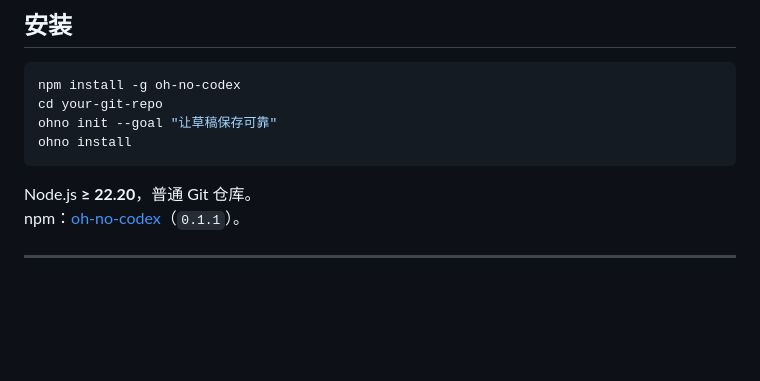
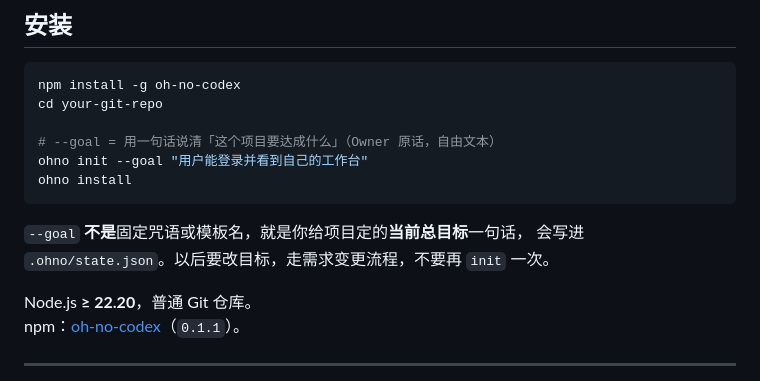
Before and after one commit to t01089572455/oh-no-codex, a Markdown page: README.zh-CN.md, the part around the change. Rendered like a GitHub page; blank space fills up the shorter version.

Commit message:
docs: clarify init --goal as free-text owner outcome

````diff
--- a/README.zh-CN.md
+++ b/README.zh-CN.md
@@ -156,9 +156,14 @@ Hooks 与 pre-commit 是**合作式护栏**。
 ```bash
 npm install -g oh-no-codex
 cd your-git-repo
-ohno init --goal "让草稿保存可靠"
+
+# --goal = 用一句话说清「这个项目要达成什么」（Owner 原话，自由文本）
+ohno init --goal "用户能登录并看到自己的工作台"
 ohno install
 ```
+
+`--goal` **不是**固定咒语或模板名，就是你给项目定的**当前总目标**一句话，
+会写进 `.ohno/state.json`。以后要改目标，走需求变更流程，不要再 `init` 一次。
 
 Node.js **≥ 22.20**，普通 Git 仓库。
 npm：[oh-no-codex](https://www.npmjs.com/package/oh-no-codex)（`0.1.1`）。
````
Also changed, not shown: README.md (+7 -1 lines).
